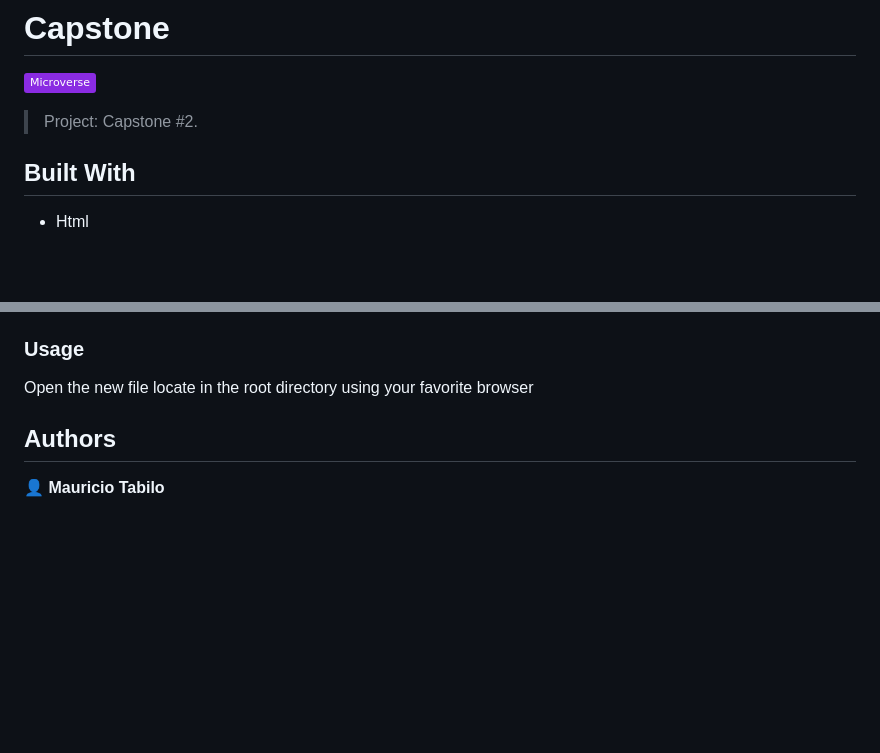
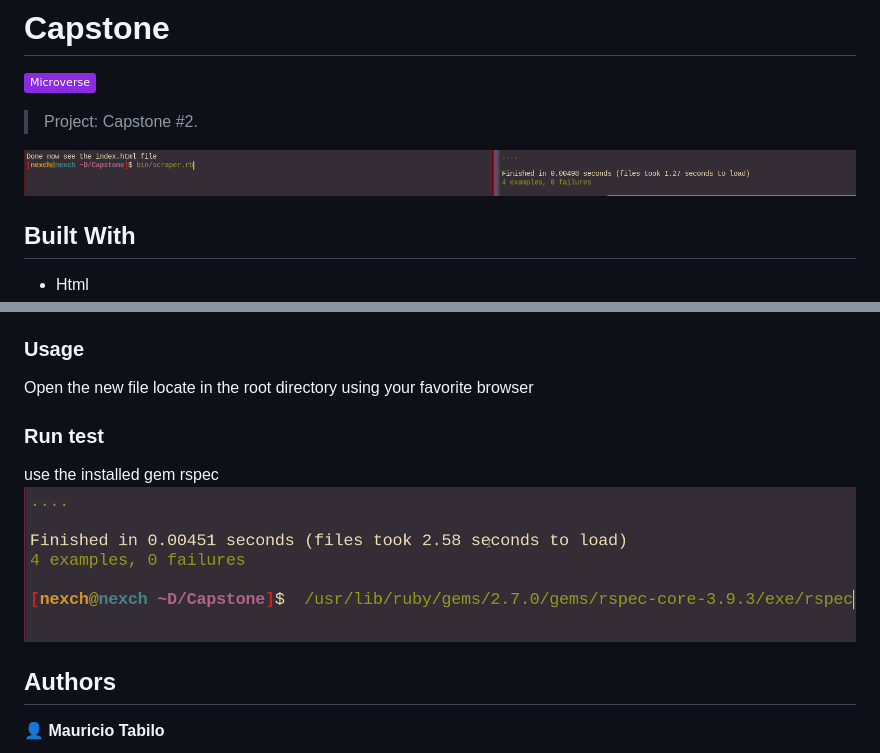
Before and after one commit to NataJenkins/Ruby_Scrapper, a Markdown page: README.md, 2 parts joined by grey strips. GitHub-like rendering; pictures changed too: pics/rspec.jpg (added), pics/shot2.jpg (added); badges without logos; blank space fills up the shorter version.

```diff
--- a/README.md
+++ b/README.md
@@ -4,6 +4,7 @@
 
 > Project: Capstone #2.
 
+![screenshot](./pics/shot2.jpg)
 
 ## Built With
 
@@ -36,6 +37,11 @@ if you are in windows you will have to run it like this in your cmd"``ruby bin/s
 To run the test just use "``rspec``" in the root folder
 ### Usage
 Open the new file locate in the root directory using your favorite browser
+
+### Run test
+use the installed gem rspec
+![screenshot](./pics/rspec.jpg)
+
 ## Authors
 👤 **Mauricio Tabilo**
 
```
Also changed, not shown: 4 other files.
